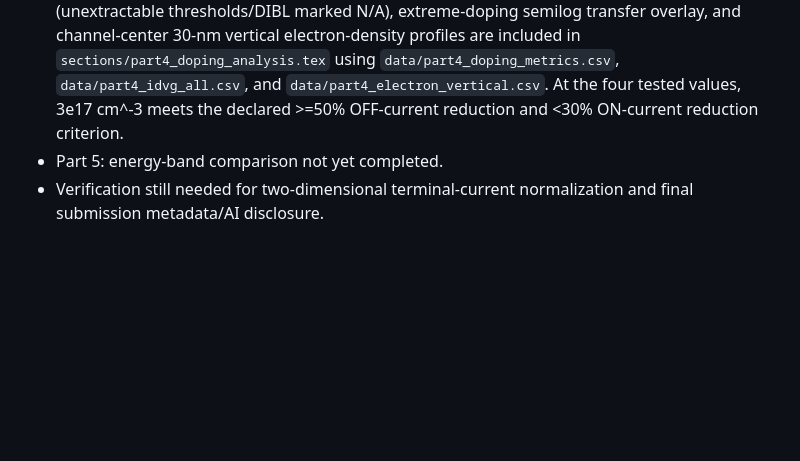
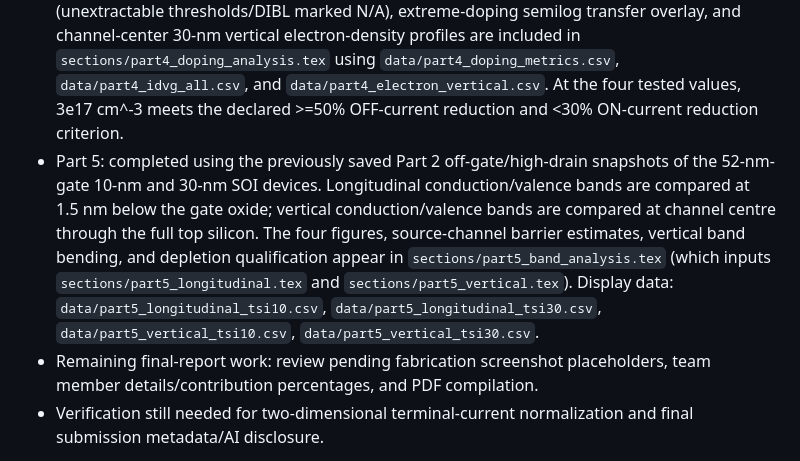
Before and after one commit to Makise-okabe/EE4435_report, a Markdown page: README.md, the part around the change. Drawn GitHub-style; blank space fills up the shorter version.

Commit message:
Mark Part 5 complete and document its four measured band datasets

```diff
--- a/README.md
+++ b/README.md
@@ -8,7 +8,8 @@ This repository contains an Overleaf-compatible LaTeX working report for EE4435.
 - Part 2: all 12 geometry structures and 24 transfer sweeps completed; five metric comparisons, required output-characteristic and electrostatic-potential comparisons included in LaTeX.
 - Part 3: all five anneal-temperature structures, ten transfer sweeps, 14 output-curve traces at 800/1000 C and source-side vertical arsenic profiles completed. The numerical threshold-based DIBL values are unavailable because the selected 1e-7 current criterion is not crossed within the high-drain-bias gate sweep. Missing values are disclosed, not extrapolated.
 - Part 4: all four channel-doping structures and eight transfer sweeps completed for 3e15, 3e16, 3e17 and 3e18 cm^-3 at both drain voltages. Metrics, five logarithmic-doping graphs (unextractable thresholds/DIBL marked N/A), extreme-doping semilog transfer overlay, and channel-center 30-nm vertical electron-density profiles are included in `sections/part4_doping_analysis.tex` using `data/part4_doping_metrics.csv`, `data/part4_idvg_all.csv`, and `data/part4_electron_vertical.csv`. At the four tested values, 3e17 cm^-3 meets the declared >=50% OFF-current reduction and <30% ON-current reduction criterion.
-- Part 5: energy-band comparison not yet completed.
+- Part 5: completed using the previously saved Part 2 off-gate/high-drain snapshots of the 52-nm-gate 10-nm and 30-nm SOI devices. Longitudinal conduction/valence bands are compared at 1.5 nm below the gate oxide; vertical conduction/valence bands are compared at channel centre through the full top silicon. The four figures, source-channel barrier estimates, vertical band bending, and depletion qualification appear in `sections/part5_band_analysis.tex` (which inputs `sections/part5_longitudinal.tex` and `sections/part5_vertical.tex`). Display data: `data/part5_longitudinal_tsi10.csv`, `data/part5_longitudinal_tsi30.csv`, `data/part5_vertical_tsi10.csv`, `data/part5_vertical_tsi30.csv`.
+- Remaining final-report work: review pending fabrication screenshot placeholders, team member details/contribution percentages, and PDF compilation.
 - Verification still needed for two-dimensional terminal-current normalization and final submission metadata/AI disclosure.
 
 Part 3 plotted source CSVs are archived as `data/part3_idvd_T800.csv`, `data/part3_idvd_T1000.csv`, and `data/part3_arsenic_vertical_source_800_1000.csv`. The analysis is in `sections/part3_transfer_analysis.tex` and included by `main.tex`.
```
